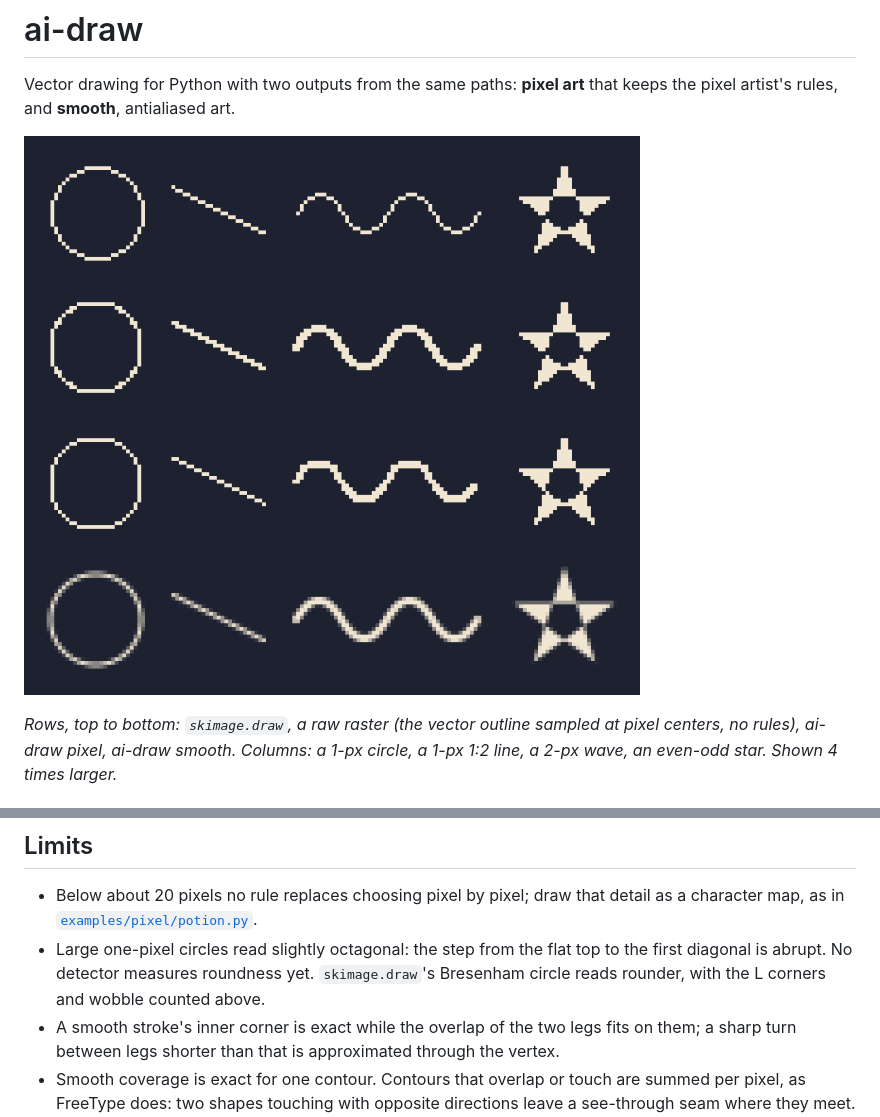
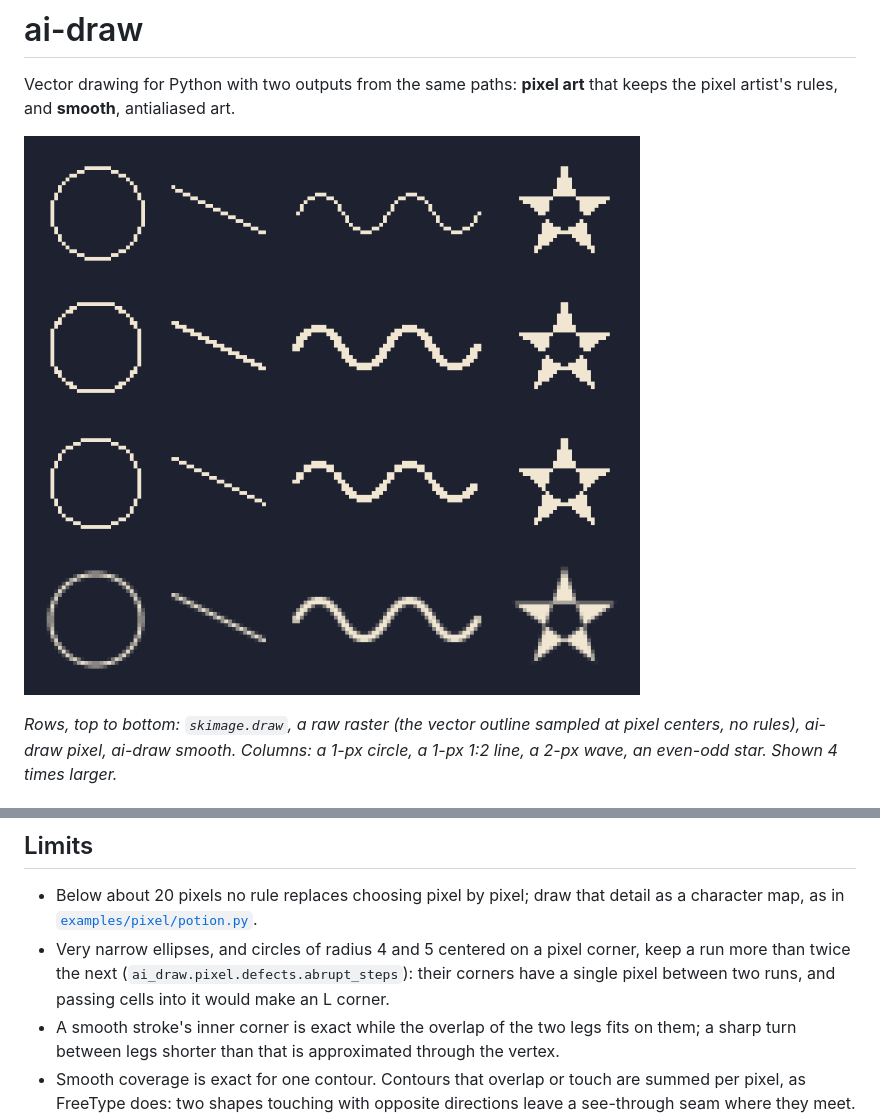
Before and after one commit to mateuscamp/sara-draw, a Markdown page: README.md, 2 parts joined by grey strips. GitHub-like rendering; pictures changed too: docs/gallery/compare.png.

```diff
--- a/README.md
+++ b/README.md
@@ -97,9 +97,9 @@ with 1 when it finds one, so it can guard a build.
 
 - Below about 20 pixels no rule replaces choosing pixel by pixel; draw that detail as a
   character map, as in [`examples/pixel/potion.py`](examples/pixel/potion.py).
-- Large one-pixel circles read slightly octagonal: the step from the flat top to the first
-  diagonal is abrupt. No detector measures roundness yet. `skimage.draw`'s Bresenham circle
-  reads rounder, with the L corners and wobble counted above.
+- Very narrow ellipses, and circles of radius 4 and 5 centered on a pixel corner, keep a run
+  more than twice the next (`ai_draw.pixel.defects.abrupt_steps`): their corners have a
+  single pixel between two runs, and passing cells into it would make an L corner.
 - A smooth stroke's inner corner is exact while the overlap of the two legs fits on them; a
   sharp turn between legs shorter than that is approximated through the vertex.
 - Smooth coverage is exact for one contour. Contours that overlap or touch are summed per
```
Also changed, not shown: 3 other files.
